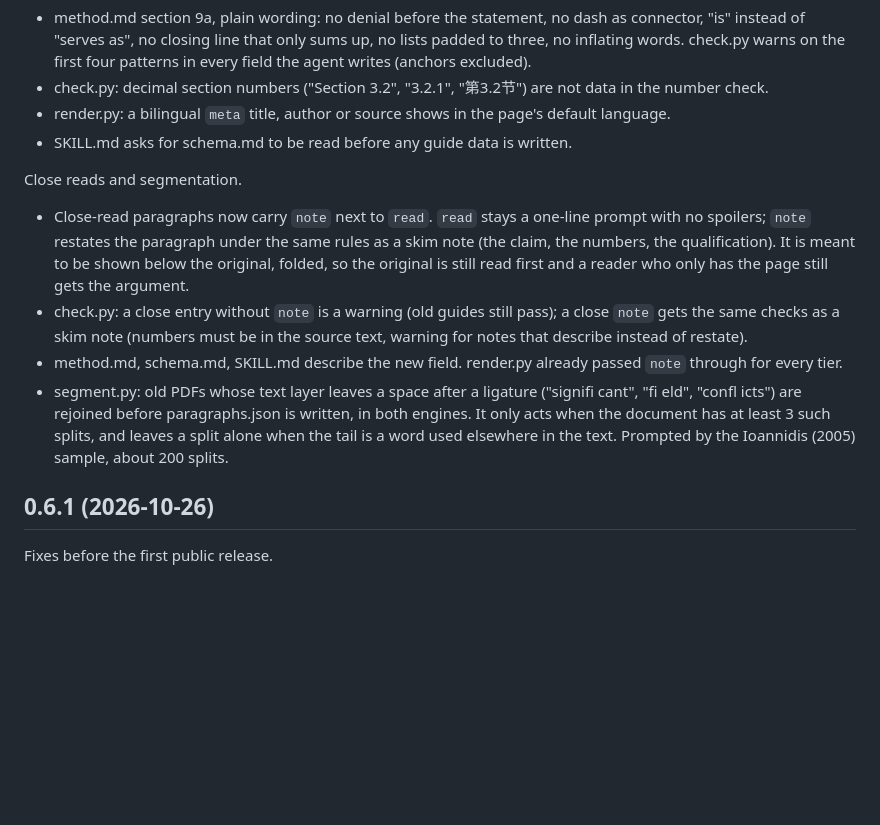
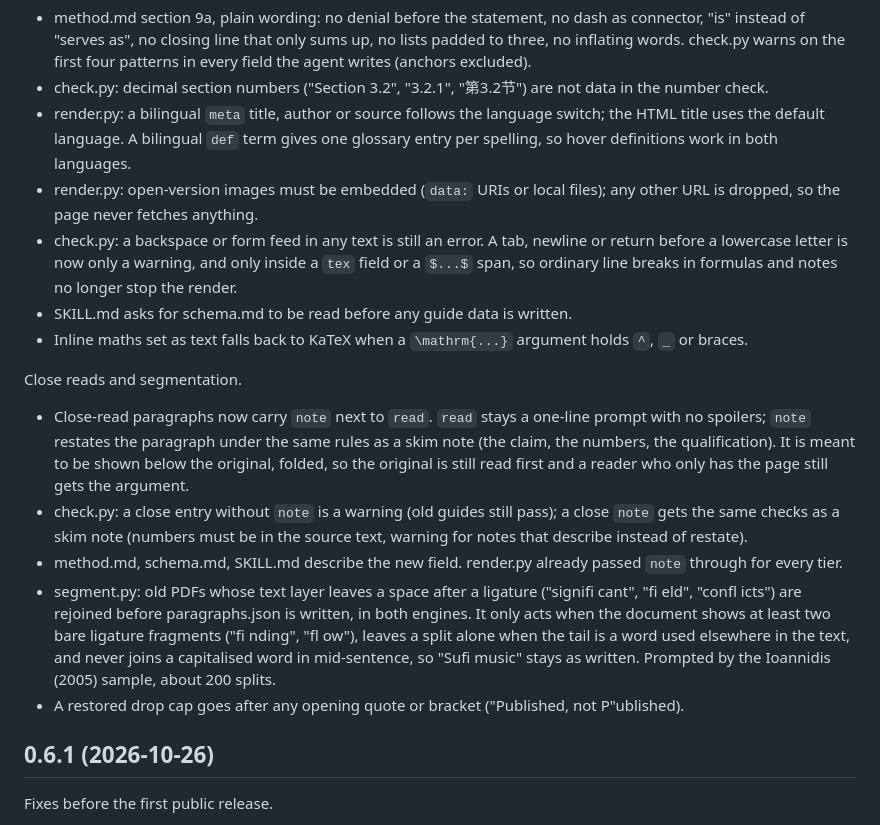
Before and after one commit to Liangzhen-Chen/literature-guide-read, a Markdown page: CHANGELOG.md, the part around the change. GitHub-like rendering; blank space fills up the shorter version.

Commit message:
docs(changelog): record the final fixes in 0.7.0

```diff
--- a/CHANGELOG.md
+++ b/CHANGELOG.md
@@ -28,15 +28,19 @@ Rules and checks.
 
 - method.md section 9a, plain wording: no denial before the statement, no dash as connector, "is" instead of "serves as", no closing line that only sums up, no lists padded to three, no inflating words. check.py warns on the first four patterns in every field the agent writes (anchors excluded).
 - check.py: decimal section numbers ("Section 3.2", "3.2.1", "第3.2节") are not data in the number check.
-- render.py: a bilingual `meta` title, author or source shows in the page's default language.
+- render.py: a bilingual `meta` title, author or source follows the language switch; the HTML title uses the default language. A bilingual `def` term gives one glossary entry per spelling, so hover definitions work in both languages.
+- render.py: open-version images must be embedded (`data:` URIs or local files); any other URL is dropped, so the page never fetches anything.
+- check.py: a backspace or form feed in any text is still an error. A tab, newline or return before a lowercase letter is now only a warning, and only inside a `tex` field or a `$...$` span, so ordinary line breaks in formulas and notes no longer stop the render.
 - SKILL.md asks for schema.md to be read before any guide data is written.
+- Inline maths set as text falls back to KaTeX when a `\mathrm{...}` argument holds `^`, `_` or braces.
 
 Close reads and segmentation.
 
 - Close-read paragraphs now carry `note` next to `read`. `read` stays a one-line prompt with no spoilers; `note` restates the paragraph under the same rules as a skim note (the claim, the numbers, the qualification). It is meant to be shown below the original, folded, so the original is still read first and a reader who only has the page still gets the argument.
 - check.py: a close entry without `note` is a warning (old guides still pass); a close `note` gets the same checks as a skim note (numbers must be in the source text, warning for notes that describe instead of restate).
 - method.md, schema.md, SKILL.md describe the new field. render.py already passed `note` through for every tier.
-- segment.py: old PDFs whose text layer leaves a space after a ligature ("signifi cant", "fi eld", "confl icts") are rejoined before paragraphs.json is written, in both engines. It only acts when the document has at least 3 such splits, and leaves a split alone when the tail is a word used elsewhere in the text. Prompted by the Ioannidis (2005) sample, about 200 splits.
+- segment.py: old PDFs whose text layer leaves a space after a ligature ("signifi cant", "fi eld", "confl icts") are rejoined before paragraphs.json is written, in both engines. It only acts when the document shows at least two bare ligature fragments ("fi nding", "fl ow"), leaves a split alone when the tail is a word used elsewhere in the text, and never joins a capitalised word in mid-sentence, so "Sufi music" stays as written. Prompted by the Ioannidis (2005) sample, about 200 splits.
+- A restored drop cap goes after any opening quote or bracket ("Published, not P"ublished).
 
 ## 0.6.1 (2026-10-26)
 
```
